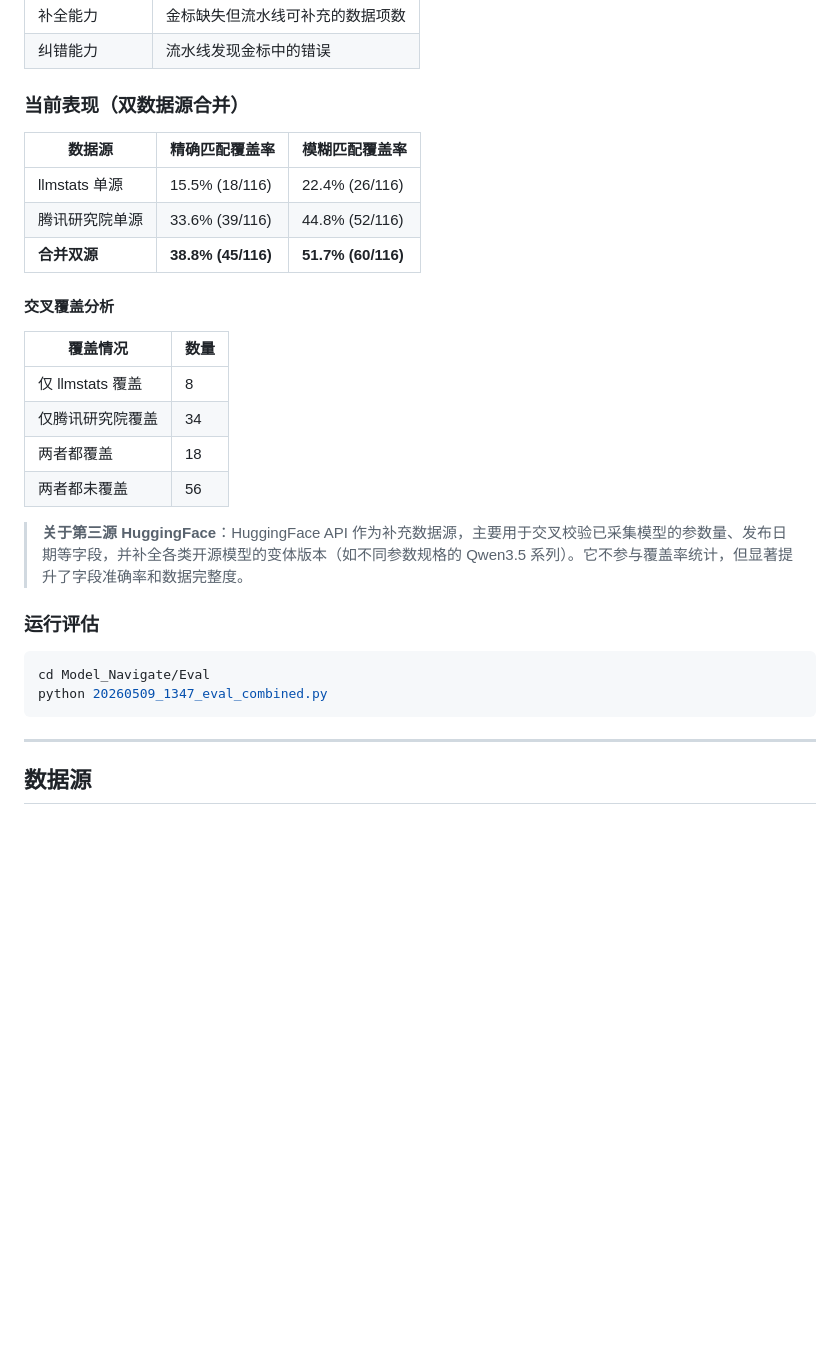
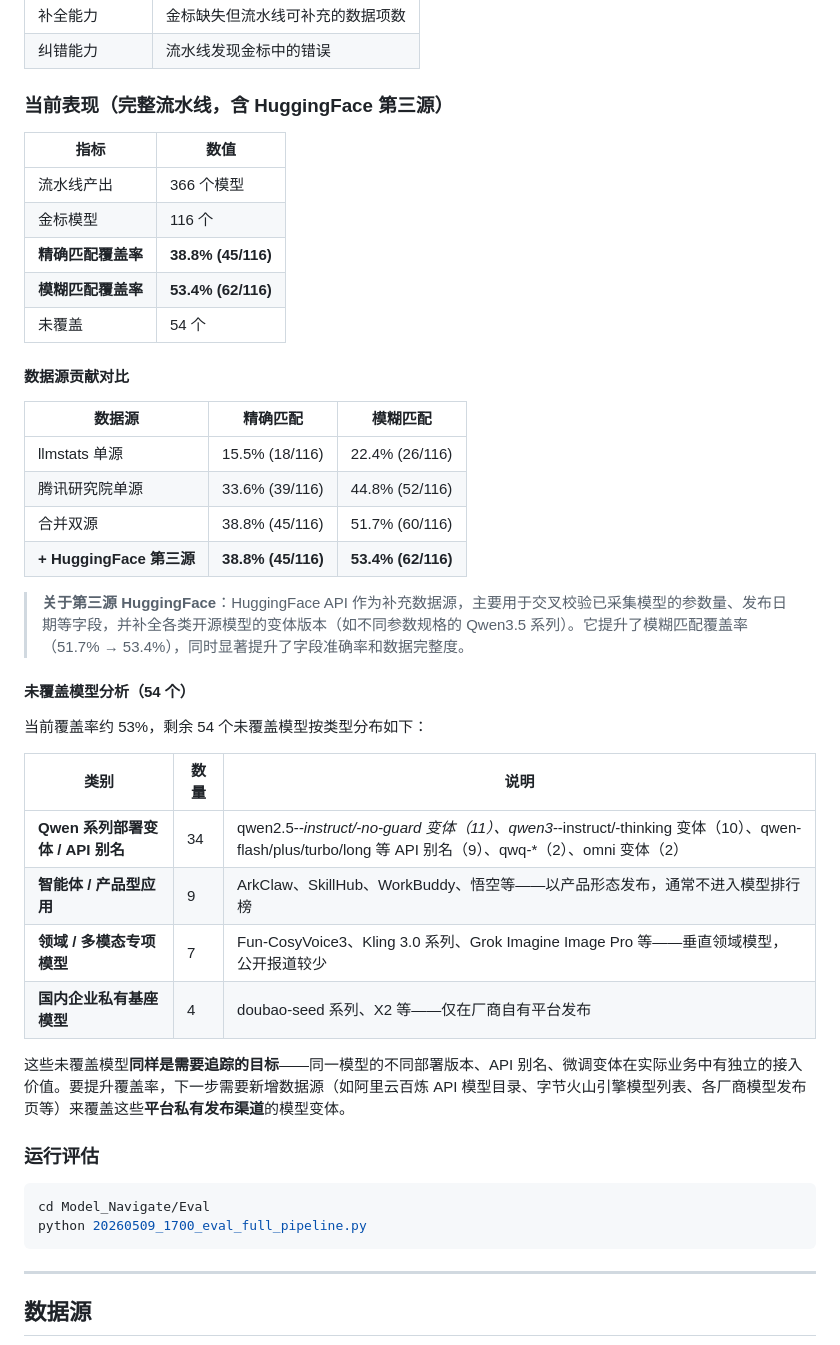
Before and after one commit to yqiu07/ai-models-tracker-site, a Markdown page: README.md, the part around the change. GitHub-like rendering; blank space fills up the shorter version.

Commit message:
docs: 更新评估章节 - 完整流水线53.4%覆盖率，详细说明未覆盖模型分类

````diff
--- a/README.md
+++ b/README.md
@@ -160,30 +160,45 @@ AI 会自动加载 `Model_Navigate/SKILL.md` 并按规范执行。
 | 补全能力 | 金标缺失但流水线可补充的数据项数 |
 | 纠错能力 | 流水线发现金标中的错误 |
 
-### 当前表现（双数据源合并）
+### 当前表现（完整流水线，含 HuggingFace 第三源）
 
-| 数据源 | 精确匹配覆盖率 | 模糊匹配覆盖率 |
-|--------|---------------|---------------|
+| 指标 | 数值 |
+|------|------|
+| 流水线产出 | 366 个模型 |
+| 金标模型 | 116 个 |
+| **精确匹配覆盖率** | **38.8% (45/116)** |
+| **模糊匹配覆盖率** | **53.4% (62/116)** |
+| 未覆盖 | 54 个 |
+
+#### 数据源贡献对比
+
+| 数据源 | 精确匹配 | 模糊匹配 |
+|--------|----------|----------|
 | llmstats 单源 | 15.5% (18/116) | 22.4% (26/116) |
 | 腾讯研究院单源 | 33.6% (39/116) | 44.8% (52/116) |
-| **合并双源** | **38.8% (45/116)** | **51.7% (60/116)** |
+| 合并双源 | 38.8% (45/116) | 51.7% (60/116) |
+| **+ HuggingFace 第三源** | **38.8% (45/116)** | **53.4% (62/116)** |
 
-#### 交叉覆盖分析
+> **关于第三源 HuggingFace**：HuggingFace API 作为补充数据源，主要用于交叉校验已采集模型的参数量、发布日期等字段，并补全各类开源模型的变体版本（如不同参数规格的 Qwen3.5 系列）。它提升了模糊匹配覆盖率（51.7% → 53.4%），同时显著提升了字段准确率和数据完整度。
 
-| 覆盖情况 | 数量 |
-|----------|------|
-| 仅 llmstats 覆盖 | 8 |
-| 仅腾讯研究院覆盖 | 34 |
-| 两者都覆盖 | 18 |
-| 两者都未覆盖 | 56 |
+#### 未覆盖模型分析（54 个）
 
-> **关于第三源 HuggingFace**：HuggingFace API 作为补充数据源，主要用于交叉校验已采集模型的参数量、发布日期等字段，并补全各类开源模型的变体版本（如不同参数规格的 Qwen3.5 系列）。它不参与覆盖率统计，但显著提升了字段准确率和数据完整度。
+当前覆盖率约 53%，剩余 54 个未覆盖模型按类型分布如下：
+
+| 类别 | 数量 | 说明 |
+|------|------|------|
+| **Qwen 系列部署变体 / API 别名** | 34 | qwen2.5-*-instruct/-no-guard 变体（11）、qwen3-*-instruct/-thinking 变体（10）、qwen-flash/plus/turbo/long 等 API 别名（9）、qwq-*（2）、omni 变体（2） |
+| **智能体 / 产品型应用** | 9 | ArkClaw、SkillHub、WorkBuddy、悟空等——以产品形态发布，通常不进入模型排行榜 |
+| **领域 / 多模态专项模型** | 7 | Fun-CosyVoice3、Kling 3.0 系列、Grok Imagine Image Pro 等——垂直领域模型，公开报道较少 |
+| **国内企业私有基座模型** | 4 | doubao-seed 系列、X2 等——仅在厂商自有平台发布 |
+
+这些未覆盖模型**同样是需要追踪的目标**——同一模型的不同部署版本、API 别名、微调变体在实际业务中有独立的接入价值。要提升覆盖率，下一步需要新增数据源（如阿里云百炼 API 模型目录、字节火山引擎模型列表、各厂商模型发布页等）来覆盖这些**平台私有发布渠道**的模型变体。
 
 ### 运行评估
 
 ```bash
 cd Model_Navigate/Eval
-python 20260509_1347_eval_combined.py
+python 20260509_1700_eval_full_pipeline.py
 ```
 
 ---
````
